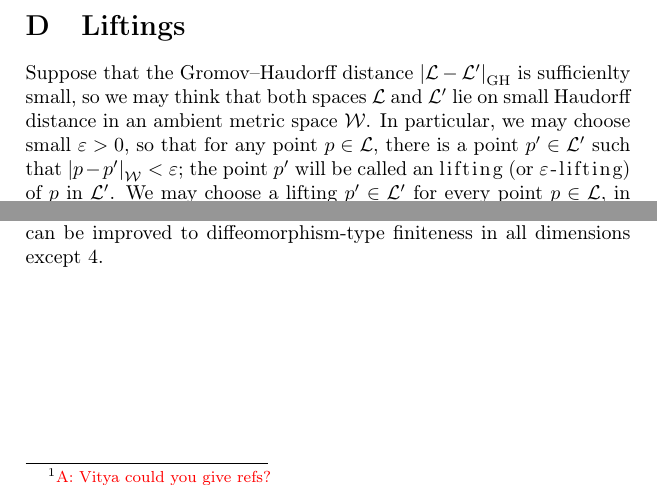
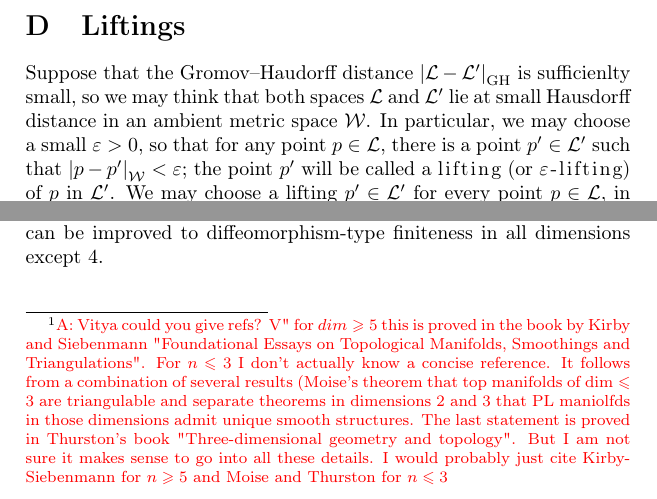
Before and after one commit to anton-petrunin/invitation-CBB, a LaTeX thesis (invitation-CBB.tex, which reads homot-finite.tex): two parts of pages 68 and 72 of 124, joined at a grey line, cut so that both start at the same text. Compiled offline with pdfLaTeX.

Commit message:
homot-finite

```diff
--- a/homot-finite.tex
+++ b/homot-finite.tex
@@ -77,9 +78,9 @@ and $f|_{\partial K}=0$.
 
 \section{Liftings}
 
-Suppose that the Gromov--Haudorff distance $\dist{\spc{L}}{\spc{L}'}{\GH}$ is sufficienlty small, so we may think that both spaces $\spc{L}$ and $\spc{L}'$ lie on small Haudorff distance in an ambient metric space $\spc{W}$.
-In particular, we may choose small $\eps>0$, so that for any point $p\in \spc{L}$, there is a point $p'\in \spc{L}'$ such that $\dist{p}{p'}{\spc{W}}<\eps$;
-the point $p'$ will be called an \index{lifting}\emph{lifting} (or \emph{$\eps$-lifting}) of $p$ in $\spc{L}'$.
+Suppose that the Gromov--Haudorff distance $\dist{\spc{L}}{\spc{L}'}{\GH}$ is sufficienlty small, so we may think that both spaces $\spc{L}$ and $\spc{L}'$ lie at small Hausdorff distance in an ambient metric space $\spc{W}$.
+In particular, we may choose a small $\eps>0$, so that for any point $p\in \spc{L}$, there is a point $p'\in \spc{L}'$ such that $\dist{p}{p'}{\spc{W}}<\eps$;
+the point $p'$ will be called a \index{lifting}\emph{lifting} (or \emph{$\eps$-lifting}) of $p$ in $\spc{L}'$.
 We may choose a lifting $p'\in\spc{L}'$ for every point $p\in\spc{L}$,
 in this case the map $p\mapsto p'$ is called a {}\emph{($\eps$-)lifting map}.
 
@@ -253,4 +253,4 @@ The last statement in the theorem implies the following finiteness result.
 There are only finitely many homeomorphism types of closed $m$-dimensional manifolds that admit a Riemannian metric with sectional curvature $\ge \kappa$, and diameter $\le D$.
 \end{thm}
 
-Applying several results in differential topology,\footnote{\red A: Vitya could you give refs?} this statement can be improved to diffeomorphism-type finiteness in all dimensions except 4.
+Applying several results in differential topology,\footnote{\red A: Vitya could you give refs? V" for $dim\ge 5$ this is proved in the book by Kirby and  Siebenmann "Foundational Essays on Topological Manifolds, Smoothings and Triangulations". For $n\le 3$ I don't actually know a concise  reference. It follows from a combination of several results (Moise's theorem that top manifolds of $\dim\le 3$ are triangulable and separate theorems in dimensions 2 and 3 that PL maniolfds in those dimensions admit unique smooth structures. The last statement is proved in Thurston's book "Three-dimensional geometry and topology". But I am not sure it makes sense to go into all these details. I would probably just cite Kirby-Siebenmann for $n\ge 5$ and Moise and Thurston for $n \le 3$} this statement can be improved to diffeomorphism-type finiteness in all dimensions except 4.
```
Also changed, not shown: the-homot-finite.tex (added, +3 -0 lines), homot-finite.tex (10 more changed lines).
